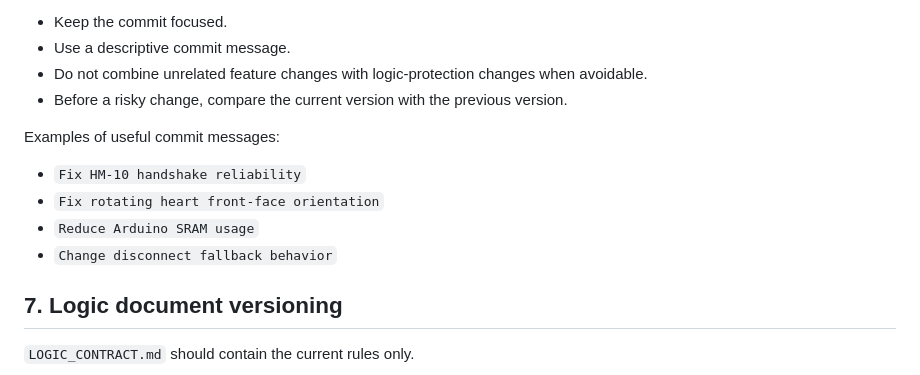
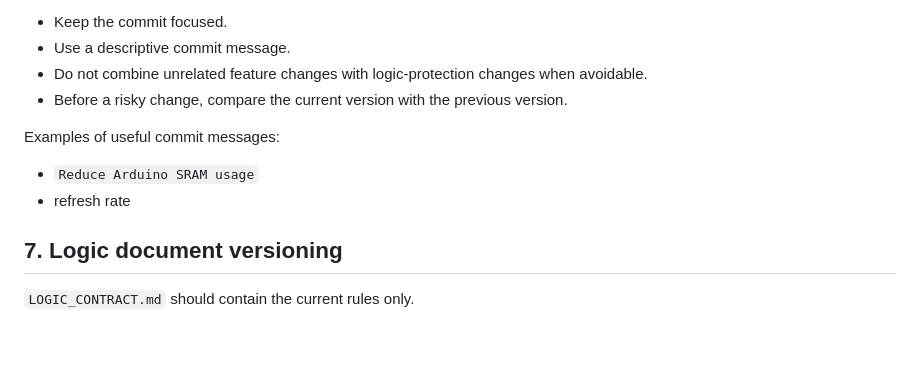
Before and after one commit to faizulahasun-cloud/customshape8cube-led, a Markdown page: VERSION_CONTROL.md, the part around the change. Drawn GitHub-style; blank space fills up the shorter version.

```diff
--- a/VERSION_CONTROL.md
+++ b/VERSION_CONTROL.md
@@ -76,10 +76,8 @@ For an important logic change:
 
 Examples of useful commit messages:
 
-- `Fix HM-10 handshake reliability`
-- `Fix rotating heart front-face orientation`
 - `Reduce Arduino SRAM usage`
-- `Change disconnect fallback behavior`
+- refresh rate
 
 ## 7. Logic document versioning
 
```
